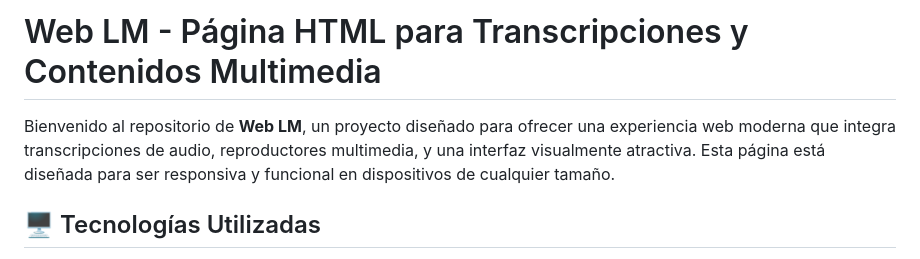
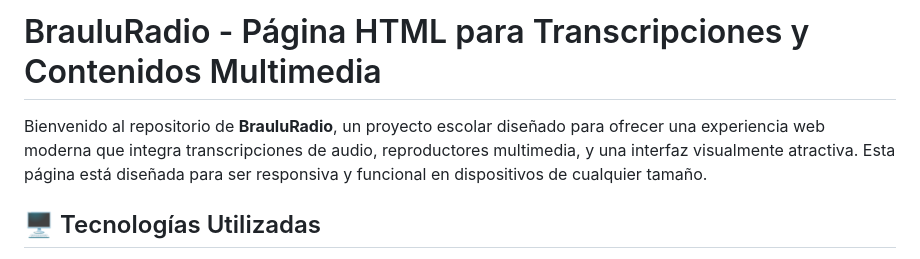
Before and after one commit to rasec1435/web_LM, a Markdown page: README.md, the part around the change. Drawn GitHub-style.

```diff
--- a/README.md
+++ b/README.md
@@ -1,6 +1,6 @@
-# Web LM - Página HTML para Transcripciones y Contenidos Multimedia
+# BrauluRadio - Página HTML para Transcripciones y Contenidos Multimedia
 
-Bienvenido al repositorio de **Web LM**, un proyecto diseñado para ofrecer una experiencia web moderna que integra transcripciones de audio, reproductores multimedia, y una interfaz visualmente atractiva. Esta página está diseñada para ser responsiva y funcional en dispositivos de cualquier tamaño.
+Bienvenido al repositorio de **BrauluRadio**, un proyecto escolar diseñado para ofrecer una experiencia web moderna que integra transcripciones de audio, reproductores multimedia, y una interfaz visualmente atractiva. Esta página está diseñada para ser responsiva y funcional en dispositivos de cualquier tamaño.
 
 ## 🖥️ Tecnologías Utilizadas
 
```
